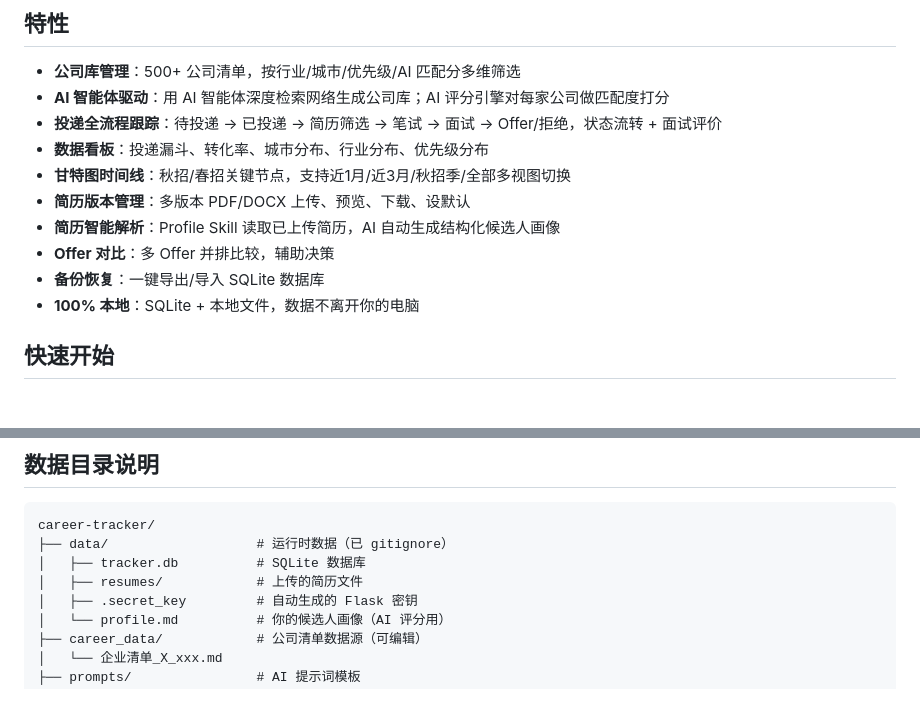
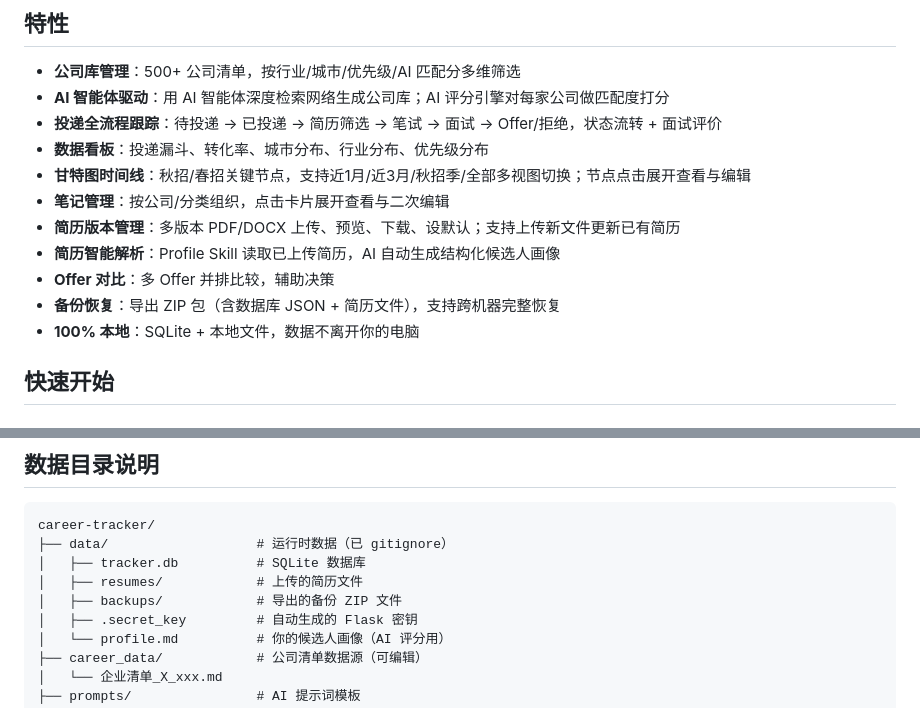
Before and after one commit to wangyh775/JHTracker, a Markdown page: README.md, 2 parts joined by grey strips. Drawn GitHub-style.

Commit message:
docs: 更新 README 特性列表与数据目录说明
- 特性列表补充：时间线节点点击展开编辑、笔记卡片点击编辑、简历支持上传更新、备份改为 ZIP 包跨机器恢复
- 数据目录说明补充 backups/ 子目录

```diff
--- a/README.md
+++ b/README.md
@@ -16,11 +16,12 @@
 - **AI 智能体驱动**：用 AI 智能体深度检索网络生成公司库；AI 评分引擎对每家公司做匹配度打分
 - **投递全流程跟踪**：待投递 → 已投递 → 简历筛选 → 笔试 → 面试 → Offer/拒绝，状态流转 + 面试评价
 - **数据看板**：投递漏斗、转化率、城市分布、行业分布、优先级分布
-- **甘特图时间线**：秋招/春招关键节点，支持近1月/近3月/秋招季/全部多视图切换
-- **简历版本管理**：多版本 PDF/DOCX 上传、预览、下载、设默认
+- **甘特图时间线**：秋招/春招关键节点，支持近1月/近3月/秋招季/全部多视图切换；节点点击展开查看与编辑
+- **笔记管理**：按公司/分类组织，点击卡片展开查看与二次编辑
+- **简历版本管理**：多版本 PDF/DOCX 上传、预览、下载、设默认；支持上传新文件更新已有简历
 - **简历智能解析**：Profile Skill 读取已上传简历，AI 自动生成结构化候选人画像
 - **Offer 对比**：多 Offer 并排比较，辅助决策
-- **备份恢复**：一键导出/导入 SQLite 数据库
+- **备份恢复**：导出 ZIP 包（含数据库 JSON + 简历文件），支持跨机器完整恢复
 - **100% 本地**：SQLite + 本地文件，数据不离开你的电脑
 
 ## 快速开始
@@ -347,6 +348,7 @@ career-tracker/
 ├── data/                   # 运行时数据（已 gitignore）
 │   ├── tracker.db          # SQLite 数据库
 │   ├── resumes/            # 上传的简历文件
+│   ├── backups/            # 导出的备份 ZIP 文件
 │   ├── .secret_key         # 自动生成的 Flask 密钥
 │   └── profile.md          # 你的候选人画像（AI 评分用）
 ├── career_data/            # 公司清单数据源（可编辑）
```
